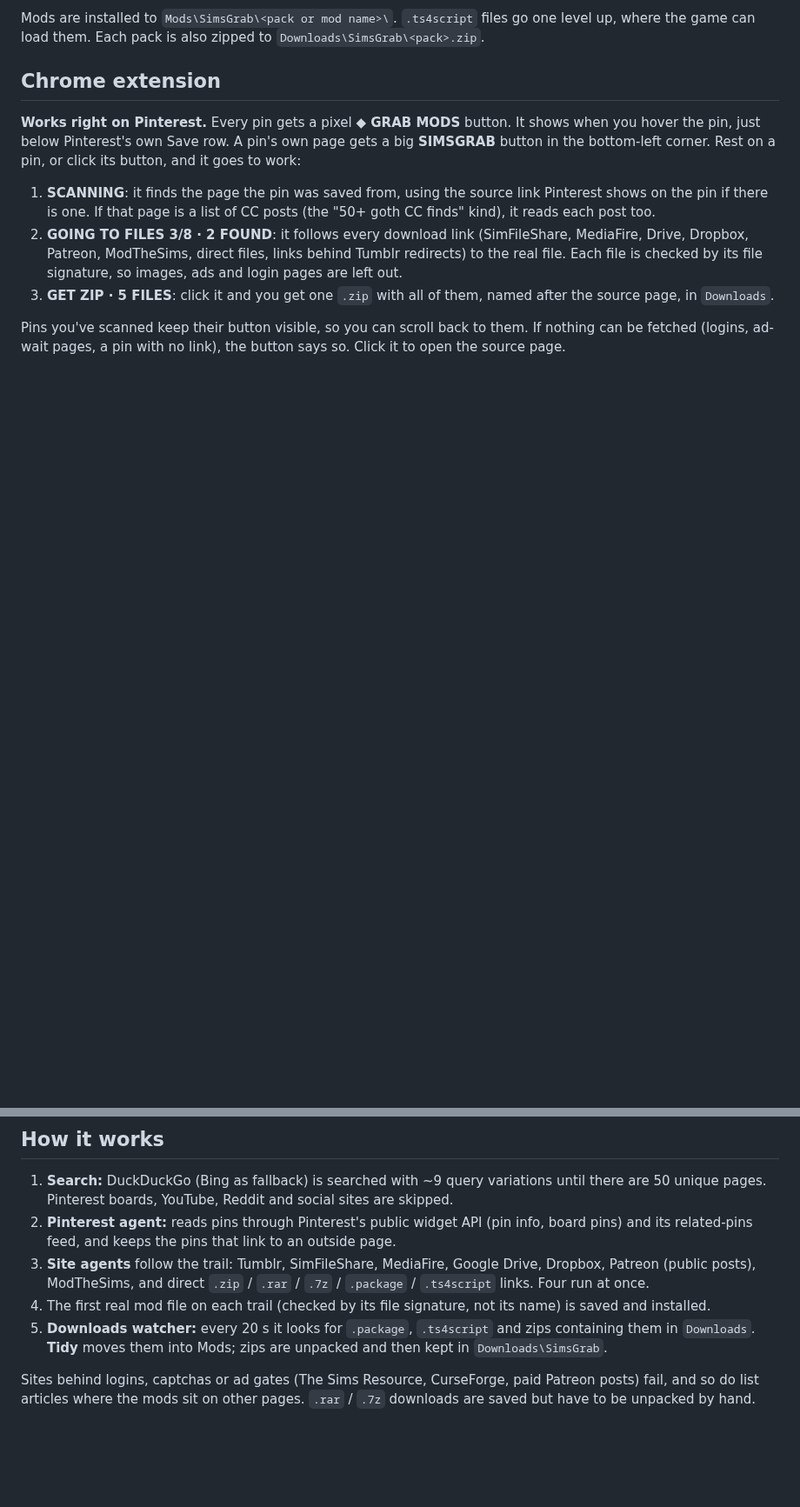
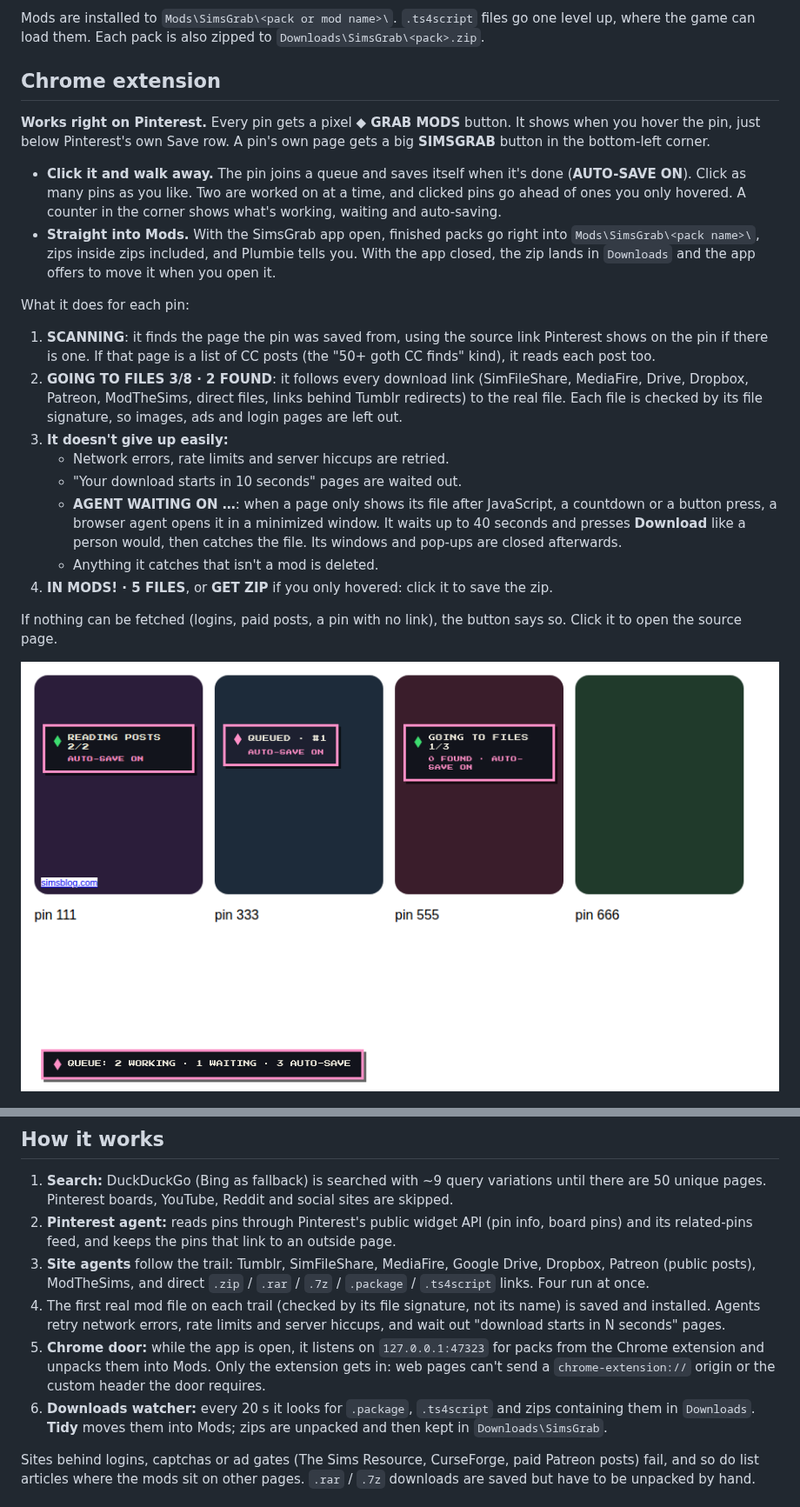
Before and after one commit to mateusz-stelmasiak/Prestashop-Module-SendPdfOnBuy, a Markdown page: SimsGrab/README.md, 2 parts joined by grey strips. Shown at 87% size. Drawn GitHub-style; pictures changed too: SimsGrab/chrome-queue.png (added); blank space fills up the shorter version.

```diff
--- a/SimsGrab/README.md
+++ b/SimsGrab/README.md
@@ -26,13 +26,25 @@ Mods are installed to `Mods\SimsGrab\<pack or mod name>\`. `.ts4script` files go
 
 ## Chrome extension
 
-**Works right on Pinterest.** Every pin gets a pixel **◆ GRAB MODS** button. It shows when you hover the pin, just below Pinterest's own Save row. A pin's own page gets a big **SIMSGRAB** button in the bottom-left corner. Rest on a pin, or click its button, and it goes to work:
+**Works right on Pinterest.** Every pin gets a pixel **◆ GRAB MODS** button. It shows when you hover the pin, just below Pinterest's own Save row. A pin's own page gets a big **SIMSGRAB** button in the bottom-left corner.
+
+- **Click it and walk away.** The pin joins a queue and saves itself when it's done (**AUTO-SAVE ON**). Click as many pins as you like. Two are worked on at a time, and clicked pins go ahead of ones you only hovered. A counter in the corner shows what's working, waiting and auto-saving.
+- **Straight into Mods.** With the SimsGrab app open, finished packs go right into `Mods\SimsGrab\<pack name>\`, zips inside zips included, and Plumbie tells you. With the app closed, the zip lands in `Downloads` and the app offers to move it when you open it.
+
+What it does for each pin:
 
 1. **SCANNING**: it finds the page the pin was saved from, using the source link Pinterest shows on the pin if there is one. If that page is a list of CC posts (the "50+ goth CC finds" kind), it reads each post too.
 2. **GOING TO FILES 3/8 · 2 FOUND**: it follows every download link (SimFileShare, MediaFire, Drive, Dropbox, Patreon, ModTheSims, direct files, links behind Tumblr redirects) to the real file. Each file is checked by its file signature, so images, ads and login pages are left out.
-3. **GET ZIP · 5 FILES**: click it and you get one `.zip` with all of them, named after the source page, in `Downloads`.
+3. **It doesn't give up easily:**
+   - Network errors, rate limits and server hiccups are retried.
+   - "Your download starts in 10 seconds" pages are waited out.
+   - **AGENT WAITING ON …**: when a page only shows its file after JavaScript, a countdown or a button press, a browser agent opens it in a minimized window. It waits up to 40 seconds and presses **Download** like a person would, then catches the file. Its windows and pop-ups are closed afterwards.
+   - Anything it catches that isn't a mod is deleted.
+4. **IN MODS! · 5 FILES**, or **GET ZIP** if you only hovered: click it to save the zip.
 
-Pins you've scanned keep their button visible, so you can scroll back to them. If nothing can be fetched (logins, ad-wait pages, a pin with no link), the button says so. Click it to open the source page.
+If nothing can be fetched (logins, paid posts, a pin with no link), the button says so. Click it to open the source page.
+
+![Queue on Pinterest](chrome-queue.png)
 
 ![Hover a pin](chrome-hover.png)
 
@@ -47,8 +59,9 @@ It runs in your own Chrome, so your logins work: Patreon posts you have access t
 1. **Search:** DuckDuckGo (Bing as fallback) is searched with ~9 query variations until there are 50 unique pages. Pinterest boards, YouTube, Reddit and social sites are skipped.
 2. **Pinterest agent:** reads pins through Pinterest's public widget API (pin info, board pins) and its related-pins feed, and keeps the pins that link to an outside page.
 3. **Site agents** follow the trail: Tumblr, SimFileShare, MediaFire, Google Drive, Dropbox, Patreon (public posts), ModTheSims, and direct `.zip` / `.rar` / `.7z` / `.package` / `.ts4script` links. Four run at once.
-4. The first real mod file on each trail (checked by its file signature, not its name) is saved and installed.
-5. **Downloads watcher:** every 20 s it looks for `.package`, `.ts4script` and zips containing them in `Downloads`. **Tidy** moves them into Mods; zips are unpacked and then kept in `Downloads\SimsGrab`.
+4. The first real mod file on each trail (checked by its file signature, not its name) is saved and installed. Agents retry network errors, rate limits and server hiccups, and wait out "download starts in N seconds" pages.
+5. **Chrome door:** while the app is open, it listens on `127.0.0.1:47323` for packs from the Chrome extension and unpacks them into Mods. Only the extension gets in: web pages can't send a `chrome-extension://` origin or the custom header the door requires.
+6. **Downloads watcher:** every 20 s it looks for `.package`, `.ts4script` and zips containing them in `Downloads`. **Tidy** moves them into Mods; zips are unpacked and then kept in `Downloads\SimsGrab`.
 
 Sites behind logins, captchas or ad gates (The Sims Resource, CurseForge, paid Patreon posts) fail, and so do list articles where the mods sit on other pages. `.rar` / `.7z` downloads are saved but have to be unpacked by hand.
 
```
Also changed, not shown: 7 other files.
